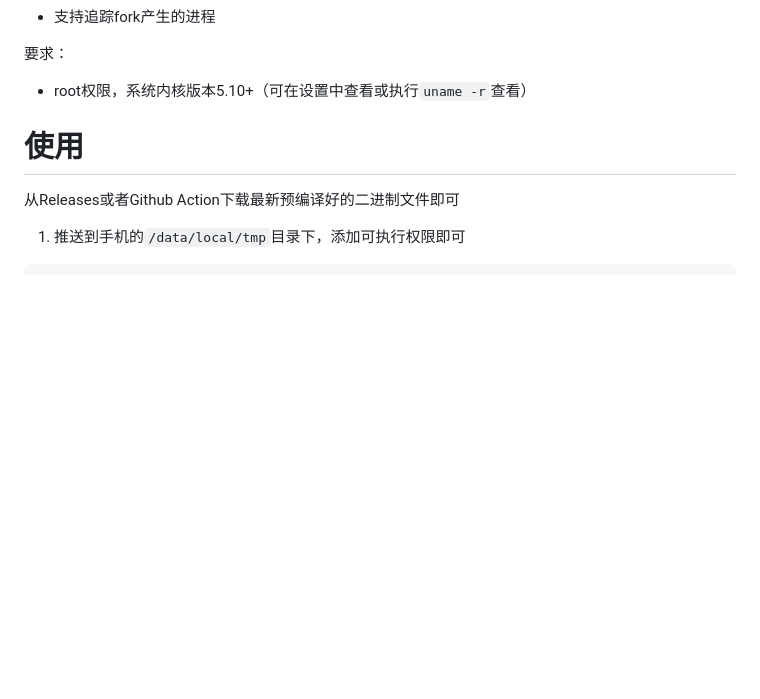
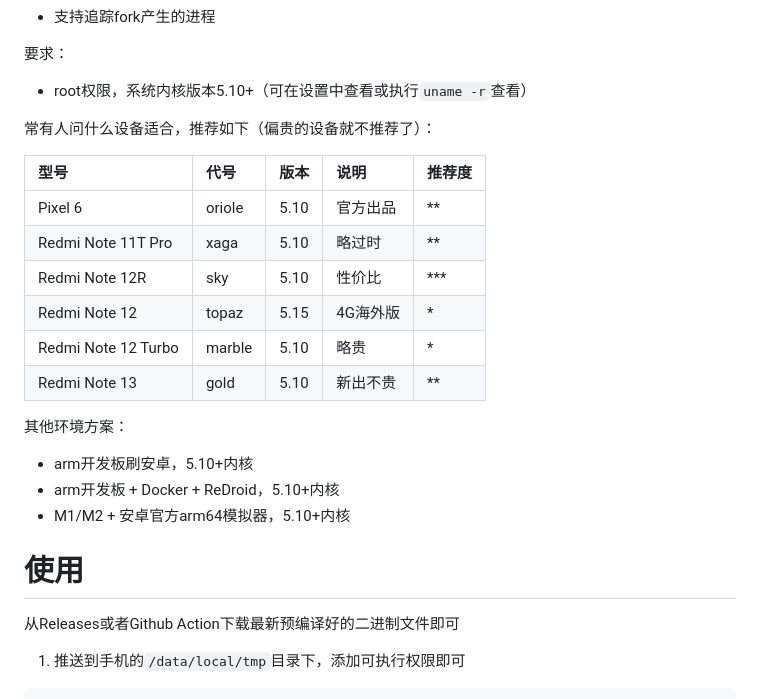
Before and after one commit to SeeFlowerX/stackplz, a Markdown page: README.md, the part around one of its changes. Drawn GitHub-style; blank space fills up the shorter version.

```diff
--- a/README.md
+++ b/README.md
@@ -15,6 +15,23 @@ stackplz是一款基于eBPF的堆栈追踪工具，仅适用于Android平台（
 要求：
 
 - root权限，系统内核版本5.10+（可在设置中查看或执行`uname -r`查看）
+
+常有人问什么设备适合，推荐如下（偏贵的设备就不推荐了）：
+
+| 型号 | 代号 | 版本 | 说明 | 推荐度 |
+| :- | :- | :- | :- | :- |
+| Pixel 6 | oriole | 5.10 | 官方出品 | ** |
+| Redmi Note 11T Pro | xaga | 5.10 | 略过时 | ** |
+| Redmi Note 12R | sky | 5.10 | 性价比 | *** |
+| Redmi Note 12 | topaz | 5.15 | 4G海外版 | * |
+| Redmi Note 12 Turbo | marble | 5.10 | 略贵 | * |
+| Redmi Note 13 | gold | 5.10 | 新出不贵 | ** |
+
+其他环境方案：
+
+- arm开发板刷安卓，5.10+内核
+- arm开发板 + Docker + ReDroid，5.10+内核
+- M1/M2 + 安卓官方arm64模拟器，5.10+内核
 
 # 使用
 
```
Also changed, not shown: other parts of README.md (+1 -1 lines), images/Snipaste_2023-09-16_19-19-23.png (deleted), images/Snipaste_2023-09-26_23-41-47.png (added).
